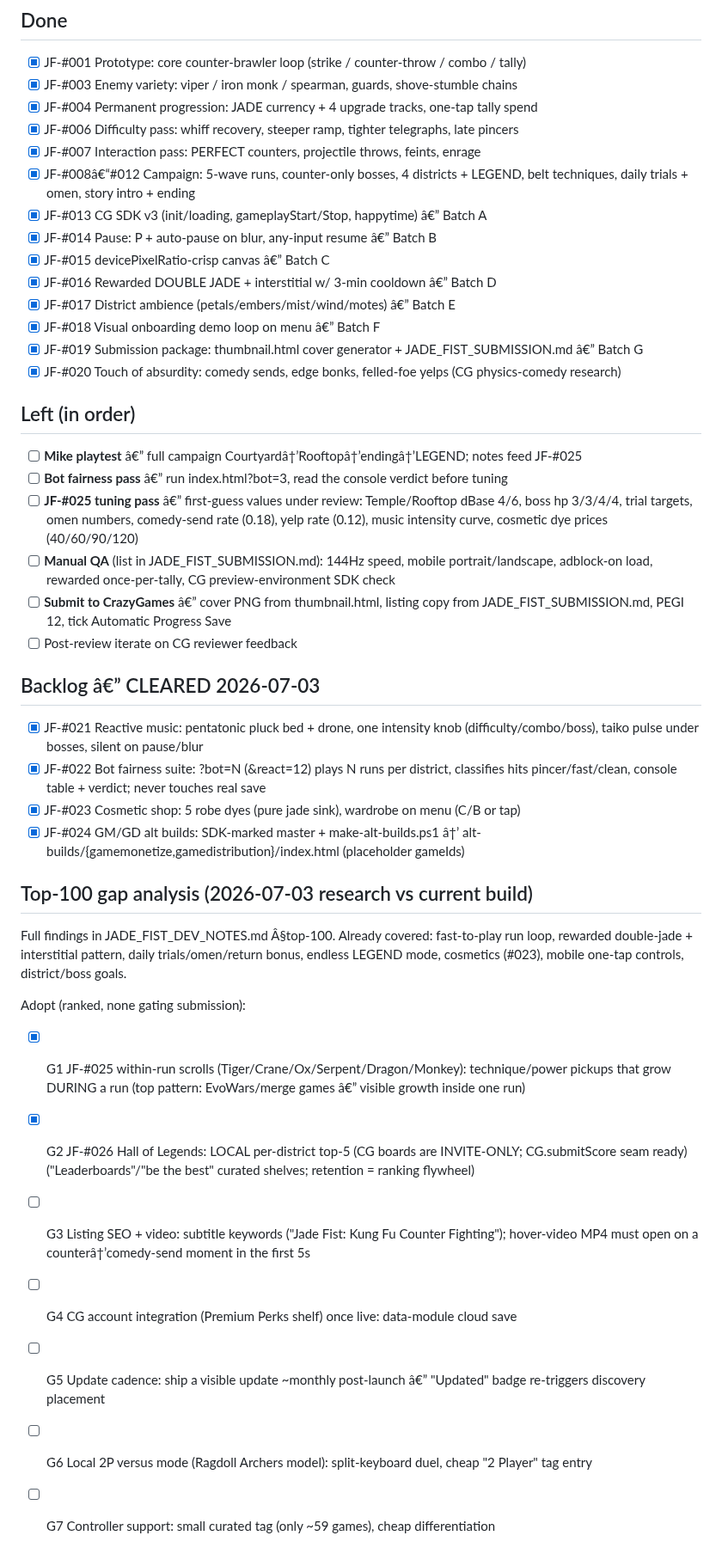
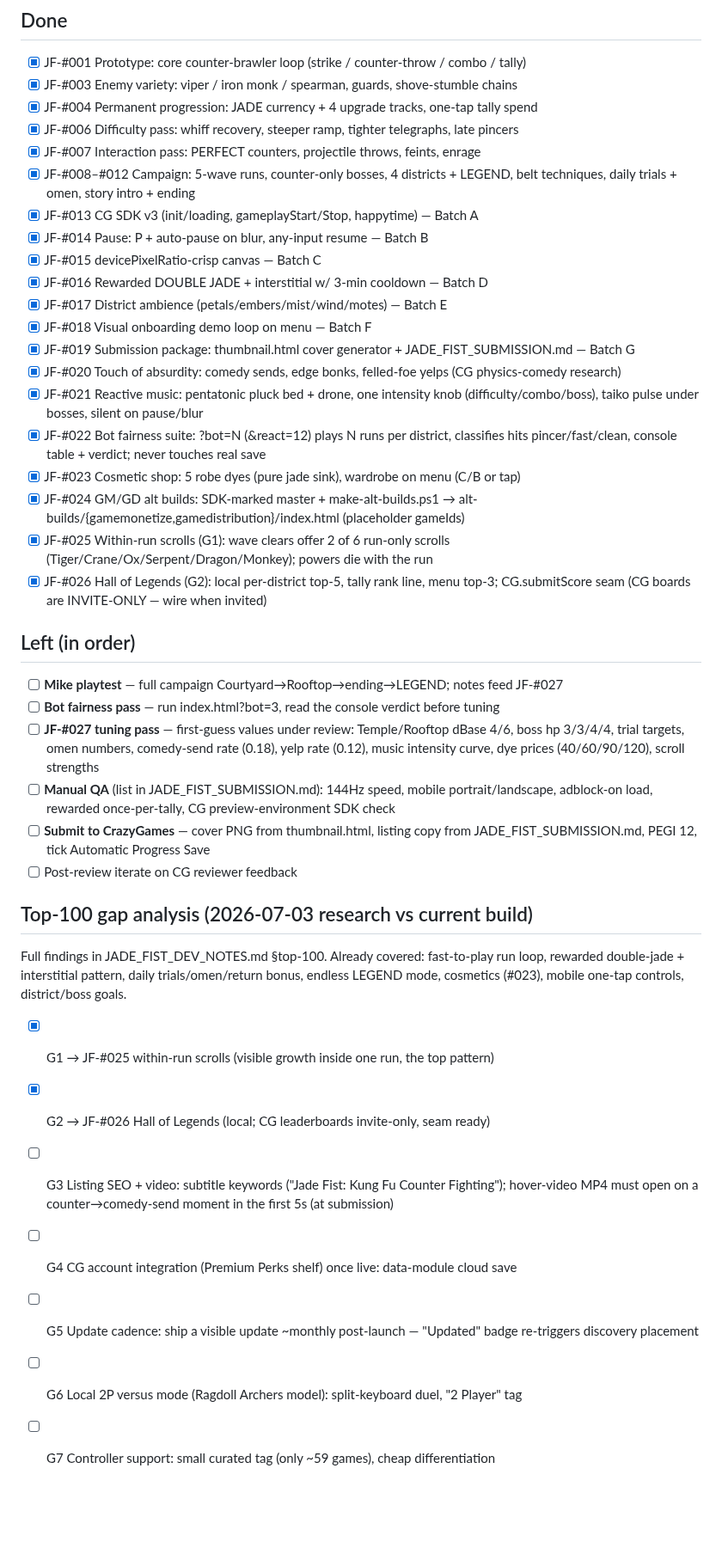
Before and after one commit to michaelnocito/play-area, a Markdown page: jade-fist/JADE_FIST_ROADMAP.md, the part around one of its changes. Shown at 86% size. Drawn GitHub-style; blank space fills up the shorter version.

Commit message:
JF: roadmap encoding repair + status to JF-#026

```diff
--- a/jade-fist/JADE_FIST_ROADMAP.md
+++ b/jade-fist/JADE_FIST_ROADMAP.md
@@ -9,53 +9,51 @@ One quality bar, one submission wave. Status as of JF-#024 (2026-07-03).
 - [x] JF-#004 Permanent progression: JADE currency + 4 upgrade tracks, one-tap tally spend
 - [x] JF-#006 Difficulty pass: whiff recovery, steeper ramp, tighter telegraphs, late pincers
 - [x] JF-#007 Interaction pass: PERFECT counters, projectile throws, feints, enrage
-- [x] JF-#008â€“#012 Campaign: 5-wave runs, counter-only bosses, 4 districts + LEGEND,
+- [x] JF-#008–#012 Campaign: 5-wave runs, counter-only bosses, 4 districts + LEGEND,
       belt techniques, daily trials + omen, story intro + ending
-- [x] JF-#013 CG SDK v3 (init/loading, gameplayStart/Stop, happytime) â€” Batch A
-- [x] JF-#014 Pause: P + auto-pause on blur, any-input resume â€” Batch B
-- [x] JF-#015 devicePixelRatio-crisp canvas â€” Batch C
-- [x] JF-#016 Rewarded DOUBLE JADE + interstitial w/ 3-min cooldown â€” Batch D
-- [x] JF-#017 District ambience (petals/embers/mist/wind/motes) â€” Batch E
-- [x] JF-#018 Visual onboarding demo loop on menu â€” Batch F
-- [x] JF-#019 Submission package: thumbnail.html cover generator + JADE_FIST_SUBMISSION.md â€” Batch G
+- [x] JF-#013 CG SDK v3 (init/loading, gameplayStart/Stop, happytime) — Batch A
+- [x] JF-#014 Pause: P + auto-pause on blur, any-input resume — Batch B
+- [x] JF-#015 devicePixelRatio-crisp canvas — Batch C
+- [x] JF-#016 Rewarded DOUBLE JADE + interstitial w/ 3-min cooldown — Batch D
+- [x] JF-#017 District ambience (petals/embers/mist/wind/motes) — Batch E
+- [x] JF-#018 Visual onboarding demo loop on menu — Batch F
+- [x] JF-#019 Submission package: thumbnail.html cover generator + JADE_FIST_SUBMISSION.md — Batch G
 - [x] JF-#020 Touch of absurdity: comedy sends, edge bonks, felled-foe yelps (CG physics-comedy research)
-
-## Left (in order)
-- [ ] **Mike playtest** â€” full campaign Courtyardâ†’Rooftopâ†’endingâ†’LEGEND; notes feed JF-#025
-- [ ] **Bot fairness pass** â€” run index.html?bot=3, read the console verdict before tuning
-- [ ] **JF-#025 tuning pass** â€” first-guess values under review: Temple/Rooftop dBase 4/6,
-      boss hp 3/3/4/4, trial targets, omen numbers, comedy-send rate (0.18), yelp rate (0.12),
-      music intensity curve, cosmetic dye prices (40/60/90/120)
-- [ ] **Manual QA** (list in JADE_FIST_SUBMISSION.md): 144Hz speed, mobile portrait/landscape,
-      adblock-on load, rewarded once-per-tally, CG preview-environment SDK check
-- [ ] **Submit to CrazyGames** â€” cover PNG from thumbnail.html, listing copy from
-      JADE_FIST_SUBMISSION.md, PEGI 12, tick Automatic Progress Save
-- [ ] Post-review iterate on CG reviewer feedback
-
-## Backlog â€” CLEARED 2026-07-03
 - [x] JF-#021 Reactive music: pentatonic pluck bed + drone, one intensity knob
       (difficulty/combo/boss), taiko pulse under bosses, silent on pause/blur
 - [x] JF-#022 Bot fairness suite: ?bot=N (&react=12) plays N runs per district,
       classifies hits pincer/fast/clean, console table + verdict; never touches real save
 - [x] JF-#023 Cosmetic shop: 5 robe dyes (pure jade sink), wardrobe on menu (C/B or tap)
-- [x] JF-#024 GM/GD alt builds: SDK-marked master + make-alt-builds.ps1 â†’
+- [x] JF-#024 GM/GD alt builds: SDK-marked master + make-alt-builds.ps1 →
       alt-builds/{gamemonetize,gamedistribution}/index.html (placeholder gameIds)
+- [x] JF-#025 Within-run scrolls (G1): wave clears offer 2 of 6 run-only scrolls
+      (Tiger/Crane/Ox/Serpent/Dragon/Monkey); powers die with the run
+- [x] JF-#026 Hall of Legends (G2): local per-district top-5, tally rank line, menu top-3;
+      CG.submitScore seam (CG boards are INVITE-ONLY — wire when invited)
+
+## Left (in order)
+- [ ] **Mike playtest** — full campaign Courtyard→Rooftop→ending→LEGEND; notes feed JF-#027
+- [ ] **Bot fairness pass** — run index.html?bot=3, read the console verdict before tuning
+- [ ] **JF-#027 tuning pass** — first-guess values under review: Temple/Rooftop dBase 4/6,
+      boss hp 3/3/4/4, trial targets, omen numbers, comedy-send rate (0.18), yelp rate (0.12),
+      music intensity curve, dye prices (40/60/90/120), scroll strengths
+- [ ] **Manual QA** (list in JADE_FIST_SUBMISSION.md): 144Hz speed, mobile portrait/landscape,
+      adblock-on load, rewarded once-per-tally, CG preview-environment SDK check
+- [ ] **Submit to CrazyGames** — cover PNG from thumbnail.html, listing copy from
+      JADE_FIST_SUBMISSION.md, PEGI 12, tick Automatic Progress Save
+- [ ] Post-review iterate on CG reviewer feedback
 
 ## Top-100 gap analysis (2026-07-03 research vs current build)
-Full findings in JADE_FIST_DEV_NOTES.md Â§top-100. Already covered: fast-to-play run
+Full findings in JADE_FIST_DEV_NOTES.md §top-100. Already covered: fast-to-play run
 loop, rewarded double-jade + interstitial pattern, daily trials/omen/return bonus,
 endless LEGEND mode, cosmetics (#023), mobile one-tap controls, district/boss goals.
 
-Adopt (ranked, none gating submission):
-- [x] G1 JF-#025 within-run scrolls (Tiger/Crane/Ox/Serpent/Dragon/Monkey): technique/power pickups that grow DURING a run
-      (top pattern: EvoWars/merge games â€” visible growth inside one run)
-- [x] G2 JF-#026 Hall of Legends: LOCAL per-district top-5 (CG boards are INVITE-ONLY; CG.submitScore seam ready)
-      ("Leaderboards"/"be the best" curated shelves; retention = ranking flywheel)
+- [x] G1 → JF-#025 within-run scrolls (visible growth inside one run, the top pattern)
+- [x] G2 → JF-#026 Hall of Legends (local; CG leaderboards invite-only, seam ready)
 - [ ] G3 Listing SEO + video: subtitle keywords ("Jade Fist: Kung Fu Counter Fighting");
-      hover-video MP4 must open on a counterâ†’comedy-send moment in the first 5s
+      hover-video MP4 must open on a counter→comedy-send moment in the first 5s (at submission)
 - [ ] G4 CG account integration (Premium Perks shelf) once live: data-module cloud save
-- [ ] G5 Update cadence: ship a visible update ~monthly post-launch â€” "Updated" badge
+- [ ] G5 Update cadence: ship a visible update ~monthly post-launch — "Updated" badge
       re-triggers discovery placement
-- [ ] G6 Local 2P versus mode (Ragdoll Archers model): split-keyboard duel, cheap
-      "2 Player" tag entry
+- [ ] G6 Local 2P versus mode (Ragdoll Archers model): split-keyboard duel, "2 Player" tag
 - [ ] G7 Controller support: small curated tag (only ~59 games), cheap differentiation
```
Also changed, not shown: other parts of jade-fist/JADE_FIST_ROADMAP.md (+2 -2 lines).
